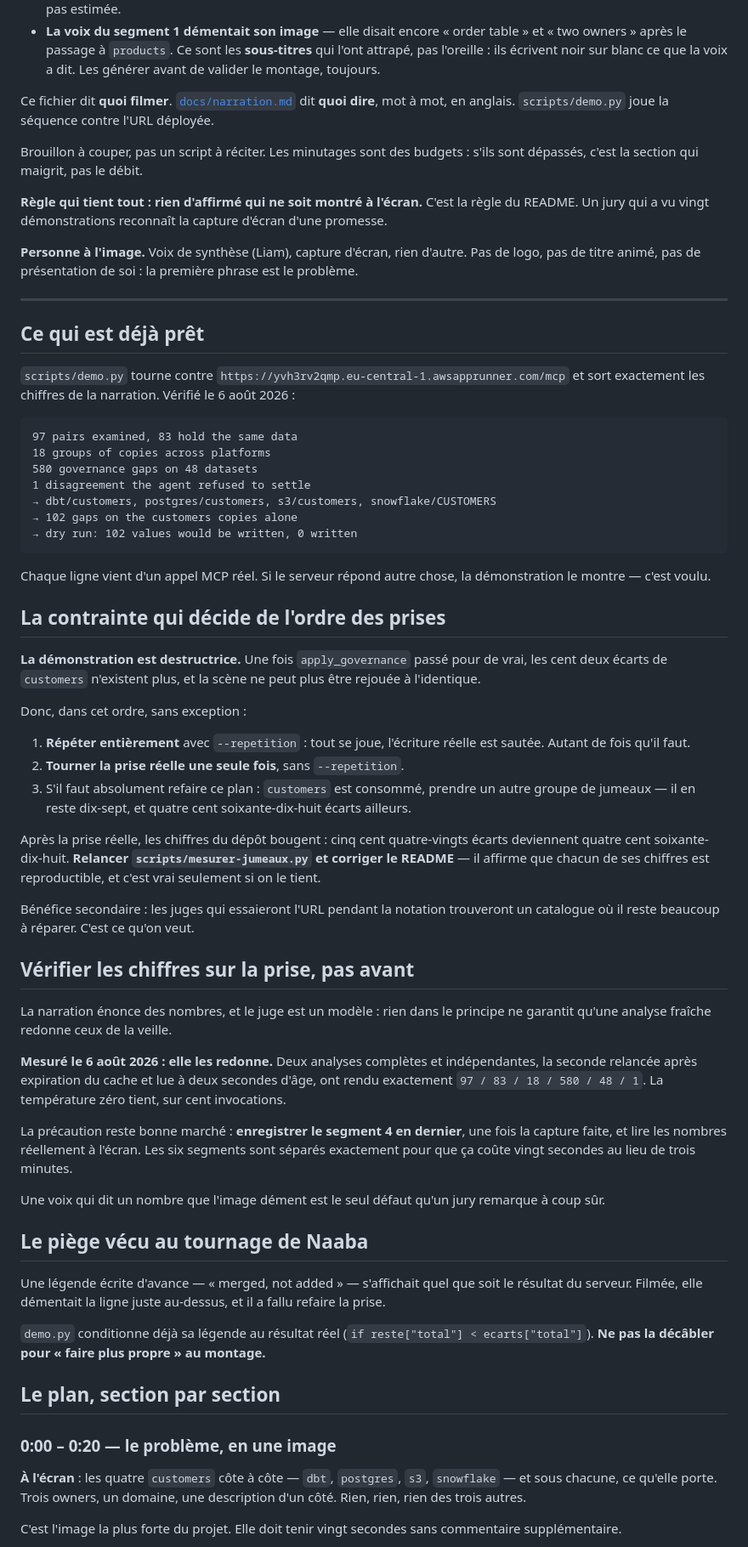
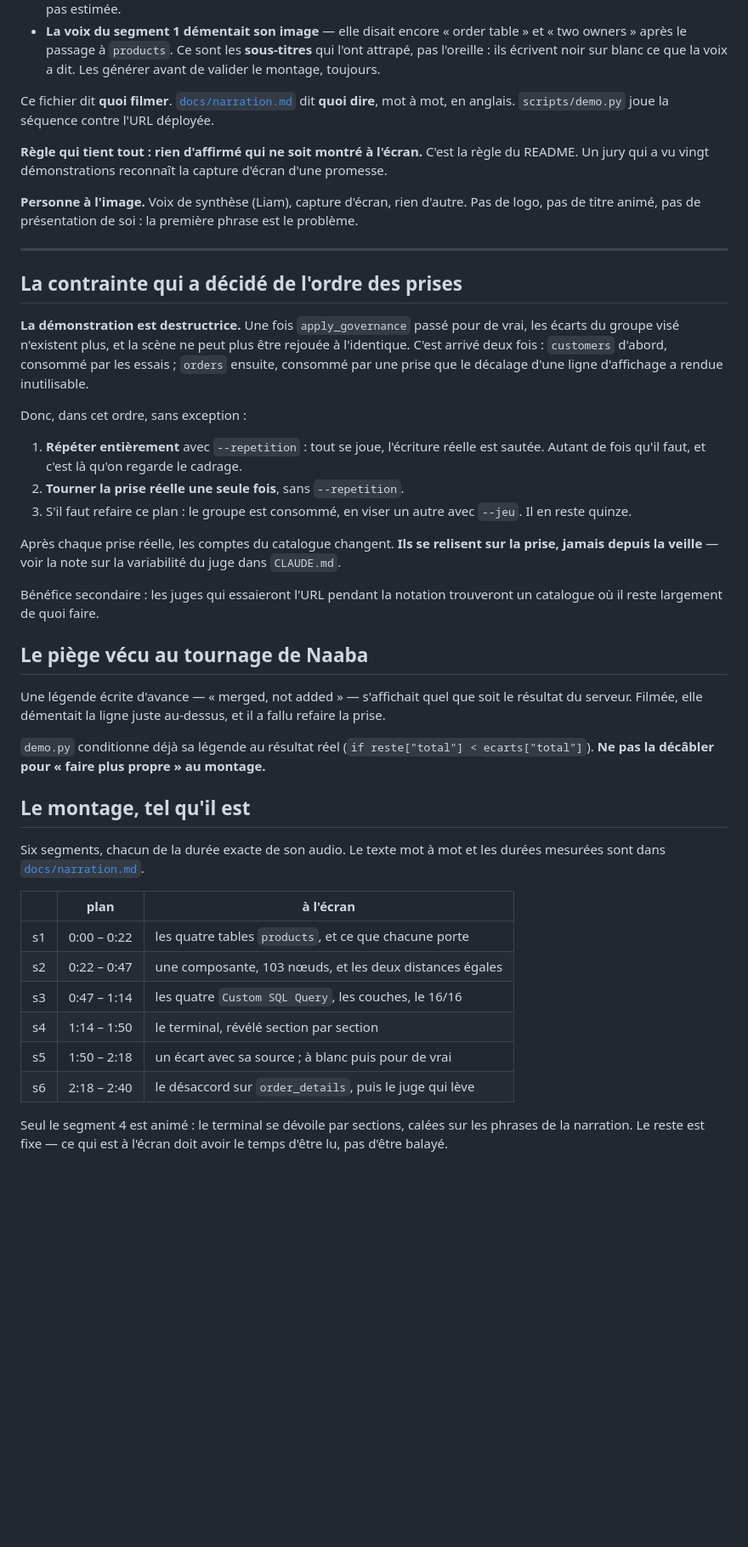
Before and after one commit to benewende-dev/fadlie, a Markdown page: docs/video.md, the part around one of its changes. Shown at 85% size. Drawn GitHub-style; blank space fills up the shorter version.

Commit message:
docs/video.md : le compte rendu, plus le plan d'avant
Le fichier gardait ses sections d'intention — anciens chiffres, minutages
prévus, et une note affirmant que le juge rendait des comptes stables, ce qui
s'est révélé faux. Un document de travail qui se contredit lui-même ne sert plus
à personne, et celui-ci est public.

Remplacé par ce qui a réellement été tourné : les six plans et leur durée
mesurée, la contrainte destructive qui a décidé de l'ordre des prises, et les
trois défauts que le tournage a mis au jour.

```diff
--- a/docs/video.md
+++ b/docs/video.md
@@ -23,9 +23,6 @@ Ce fichier dit **quoi filmer**. [`docs/narration.md`](narration.md) dit **quoi
 dire**, mot à mot, en anglais. `scripts/demo.py` joue la séquence contre l'URL
 déployée.
 
-Brouillon à couper, pas un script à réciter. Les minutages sont des budgets :
-s'ils sont dépassés, c'est la section qui maigrit, pas le débit.
-
 **Règle qui tient tout : rien d'affirmé qui ne soit montré à l'écran.** C'est la
 règle du README. Un jury qui a vu vingt démonstrations reconnaît la capture
 d'écran d'une promesse.
@@ -36,62 +33,28 @@ est le problème.
 
 ---
 
-## Ce qui est déjà prêt
-
-`scripts/demo.py` tourne contre `https://yvh3rv2qmp.eu-central-1.awsapprunner.com/mcp`
-et sort exactement les chiffres de la narration. Vérifié le 6 août 2026 :
-
-    97 pairs examined, 83 hold the same data
-    18 groups of copies across platforms
-    580 governance gaps on 48 datasets
-    1 disagreement the agent refused to settle
-    → dbt/customers, postgres/customers, s3/customers, snowflake/CUSTOMERS
-    → 102 gaps on the customers copies alone
-    → dry run: 102 values would be written, 0 written
-
-Chaque ligne vient d'un appel MCP réel. Si le serveur répond autre chose, la
-démonstration le montre — c'est voulu.
-
-## La contrainte qui décide de l'ordre des prises
+## La contrainte qui a décidé de l'ordre des prises
 
 **La démonstration est destructrice.** Une fois `apply_governance` passé pour de
-vrai, les cent deux écarts de `customers` n'existent plus, et la scène ne peut
-plus être rejouée à l'identique.
+vrai, les écarts du groupe visé n'existent plus, et la scène ne peut plus être
+rejouée à l'identique. C'est arrivé deux fois : `customers` d'abord, consommé par
+les essais ; `orders` ensuite, consommé par une prise que le décalage d'une ligne
+d'affichage a rendue inutilisable.
 
 Donc, dans cet ordre, sans exception :
 
 1. **Répéter entièrement** avec `--repetition` : tout se joue, l'écriture réelle
-   est sautée. Autant de fois qu'il faut.
+   est sautée. Autant de fois qu'il faut, et c'est là qu'on regarde le cadrage.
 2. **Tourner la prise réelle une seule fois**, sans `--repetition`.
-3. S'il faut absolument refaire ce plan : `customers` est consommé, prendre un
-   autre groupe de jumeaux — il en reste dix-sept, et quatre cent soixante-dix-huit
-   écarts ailleurs.
+3. S'il faut refaire ce plan : le groupe est consommé, en viser un autre avec
+   `--jeu`. Il en reste quinze.
 
-Après la prise réelle, les chiffres du dépôt bougent : cinq cent quatre-vingts
-écarts deviennent quatre cent soixante-dix-huit. **Relancer
-`scripts/mesurer-jumeaux.py` et corriger le README** — il affirme que chacun de
-ses chiffres est reproductible, et c'est vrai seulement si on le tient.
+Après chaque prise réelle, les comptes du catalogue changent. **Ils se relisent
+sur la prise, jamais depuis la veille** — voir la note sur la variabilité du juge
+dans `CLAUDE.md`.
 
 Bénéfice secondaire : les juges qui essaieront l'URL pendant la notation
-trouveront un catalogue où il reste beaucoup à réparer. C'est ce qu'on veut.
-
-## Vérifier les chiffres **sur la prise**, pas avant
-
-La narration énonce des nombres, et le juge est un modèle : rien dans le
-principe ne garantit qu'une analyse fraîche redonne ceux de la veille.
-
-**Mesuré le 6 août 2026 : elle les redonne.** Deux analyses complètes et
-indépendantes, la seconde relancée après expiration du cache et lue à deux
-secondes d'âge, ont rendu exactement `97 / 83 / 18 / 580 / 48 / 1`. La
-température zéro tient, sur cent invocations.
-
-La précaution reste bonne marché : **enregistrer le segment 4 en dernier**, une
-fois la capture faite, et lire les nombres réellement à l'écran. Les six
-segments sont séparés exactement pour que ça coûte vingt secondes au lieu de
-trois minutes.
-
-Une voix qui dit un nombre que l'image dément est le seul défaut qu'un jury
-remarque à coup sûr.
+trouveront un catalogue où il reste largement de quoi faire.
 
 ## Le piège vécu au tournage de Naaba
 
@@ -102,14 +65,21 @@ fallu refaire la prise.
 `demo.py` conditionne déjà sa légende au résultat réel (`if reste["total"] <
 ecarts["total"]`). **Ne pas la décâbler pour « faire plus propre » au montage.**
 
-## Le plan, section par section
+## Le montage, tel qu'il est
 
-### 0:00 – 0:20 — le problème, en une image
+Six segments, chacun de la durée exacte de son audio. Le texte mot à mot et les
+durées mesurées sont dans [`docs/narration.md`](narration.md).
 
-**À l'écran** : les quatre `customers` côte à côte — `dbt`, `postgres`, `s3`,
-`snowflake` — et sous chacune, ce qu'elle porte. Trois owners, un domaine, une
-description d'un côté. Rien, rien, rien des trois autres.
+| | plan | à l'écran |
+|---|---|---|
+| s1 | 0:00 – 0:22 | les quatre tables `products`, et ce que chacune porte |
+| s2 | 0:22 – 0:47 | une composante, 103 nœuds, et les deux distances égales |
+| s3 | 0:47 – 1:14 | les quatre `Custom SQL Query`, les couches, le 16/16 |
+| s4 | 1:14 – 1:50 | le terminal, révélé section par section |
+| s5 | 1:50 – 2:18 | un écart avec sa source ; à blanc puis pour de vrai |
+| s6 | 2:18 – 2:40 | le désaccord sur `order_details`, puis le juge qui lève |
 
-C'est l'image la plus forte du projet. Elle doit tenir vingt secondes sans
-commentaire supplémentaire.
+Seul le segment 4 est animé : le terminal se dévoile par sections, calées sur les
+phrases de la narration. Le reste est fixe — ce qui est à l'écran doit avoir le
+temps d'être lu, pas d'être balayé.
 
```
Also changed, not shown: other parts of docs/video.md (+15 -46 lines).
